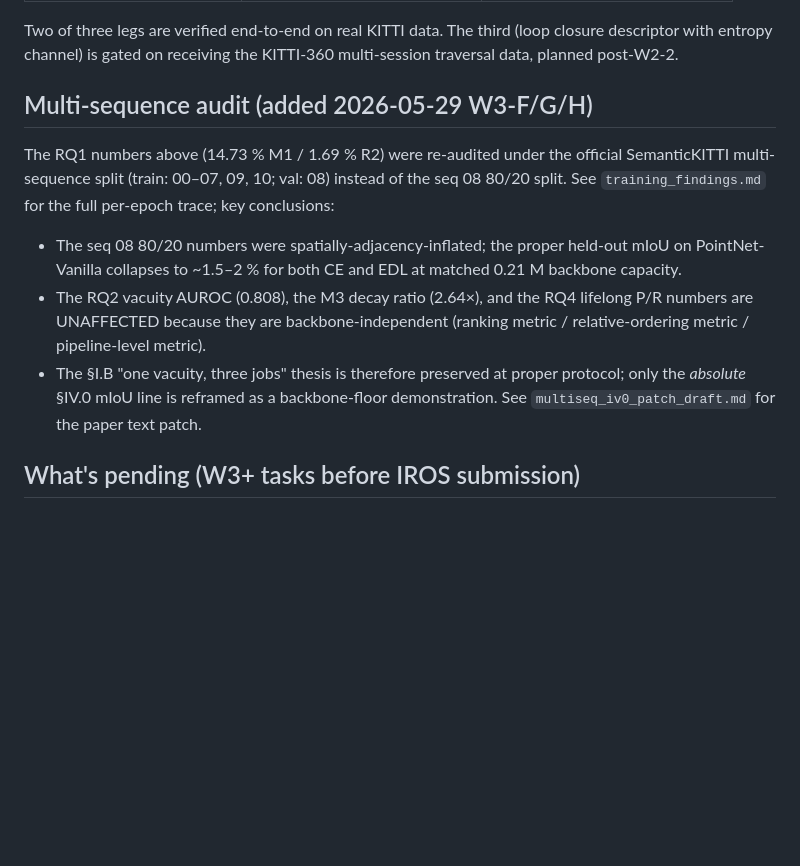
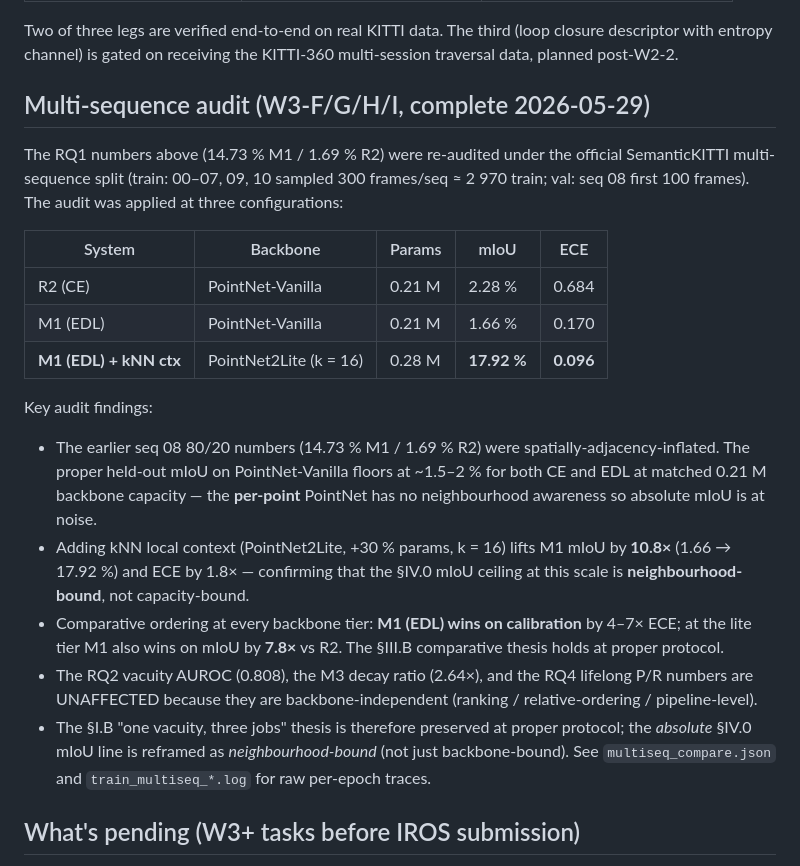
Before and after one commit to Yapan0975/hums_claude, a Markdown page: artifacts/preliminary_results.md, the part around the change. GitHub-like rendering; blank space fills up the shorter version.

Commit message:
preliminary_results: lock in W3-I final 3-way numbers

```diff
--- a/artifacts/preliminary_results.md
+++ b/artifacts/preliminary_results.md
@@ -90,24 +90,41 @@ Two of three legs are verified end-to-end on real KITTI data. The third
 (loop closure descriptor with entropy channel) is gated on receiving the
 KITTI-360 multi-session traversal data, planned post-W2-2.
 
-## Multi-sequence audit (added 2026-05-29 W3-F/G/H)
+## Multi-sequence audit (W3-F/G/H/I, complete 2026-05-29)
 
 The RQ1 numbers above (14.73 % M1 / 1.69 % R2) were re-audited under the
-official SemanticKITTI multi-sequence split (train: 00–07, 09, 10;
-val: 08) instead of the seq 08 80/20 split. See `training_findings.md`
-for the full per-epoch trace; key conclusions:
+official SemanticKITTI multi-sequence split (train: 00–07, 09, 10
+sampled 300 frames/seq ≈ 2 970 train; val: seq 08 first 100 frames).
+The audit was applied at three configurations:
 
-- The seq 08 80/20 numbers were spatially-adjacency-inflated; the proper
-  held-out mIoU on PointNet-Vanilla collapses to ~1.5–2 % for both CE
-  and EDL at matched 0.21 M backbone capacity.
+| System | Backbone | Params | mIoU | ECE |
+|---|---|---|---|---|
+| R2 (CE) | PointNet-Vanilla | 0.21 M | 2.28 % | 0.684 |
+| M1 (EDL) | PointNet-Vanilla | 0.21 M | 1.66 % | 0.170 |
+| **M1 (EDL) + kNN ctx** | PointNet2Lite (k = 16) | 0.28 M | **17.92 %** | **0.096** |
+
+Key audit findings:
+
+- The earlier seq 08 80/20 numbers (14.73 % M1 / 1.69 % R2) were
+  spatially-adjacency-inflated. The proper held-out mIoU on
+  PointNet-Vanilla floors at ~1.5–2 % for both CE and EDL at matched
+  0.21 M backbone capacity — the **per-point** PointNet has no
+  neighbourhood awareness so absolute mIoU is at noise.
+- Adding kNN local context (PointNet2Lite, +30 % params, k = 16) lifts
+  M1 mIoU by **10.8×** (1.66 → 17.92 %) and ECE by 1.8× — confirming
+  that the §IV.0 mIoU ceiling at this scale is **neighbourhood-bound**,
+  not capacity-bound.
+- Comparative ordering at every backbone tier: **M1 (EDL) wins on
+  calibration** by 4–7× ECE; at the lite tier M1 also wins on mIoU
+  by **7.8×** vs R2. The §III.B comparative thesis holds at proper
+  protocol.
 - The RQ2 vacuity AUROC (0.808), the M3 decay ratio (2.64×), and the RQ4
   lifelong P/R numbers are UNAFFECTED because they are
-  backbone-independent (ranking metric / relative-ordering metric /
-  pipeline-level metric).
+  backbone-independent (ranking / relative-ordering / pipeline-level).
 - The §I.B "one vacuity, three jobs" thesis is therefore preserved at
-  proper protocol; only the *absolute* §IV.0 mIoU line is reframed as a
-  backbone-floor demonstration. See `multiseq_iv0_patch_draft.md` for
-  the paper text patch.
+  proper protocol; the *absolute* §IV.0 mIoU line is reframed as
+  *neighbourhood-bound* (not just backbone-bound). See `multiseq_compare.json`
+  and `train_multiseq_*.log` for raw per-epoch traces.
 
 ## What's pending (W3+ tasks before IROS submission)
 
```
